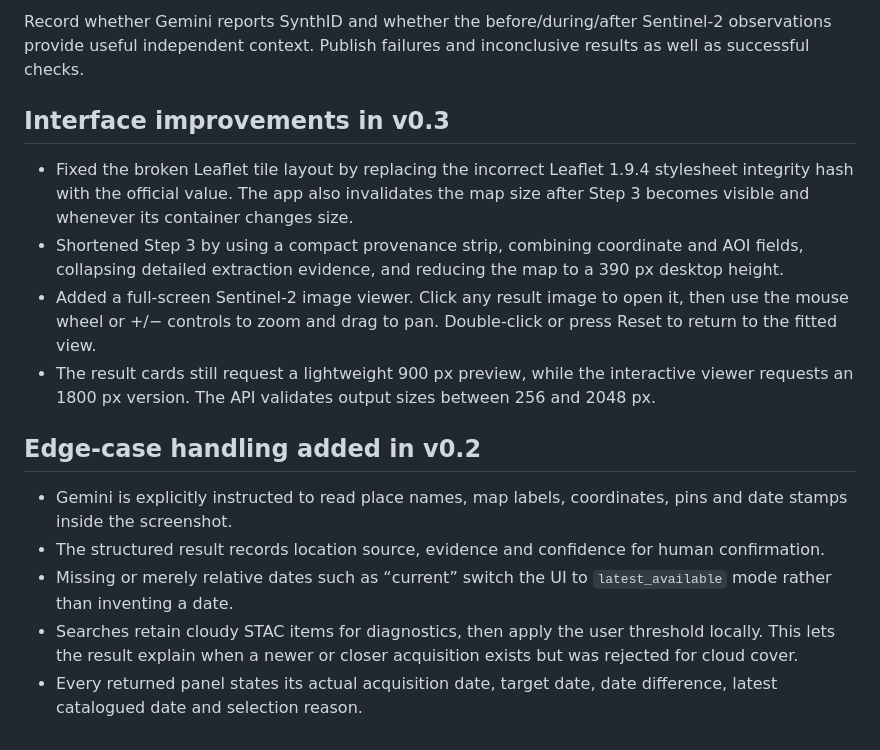
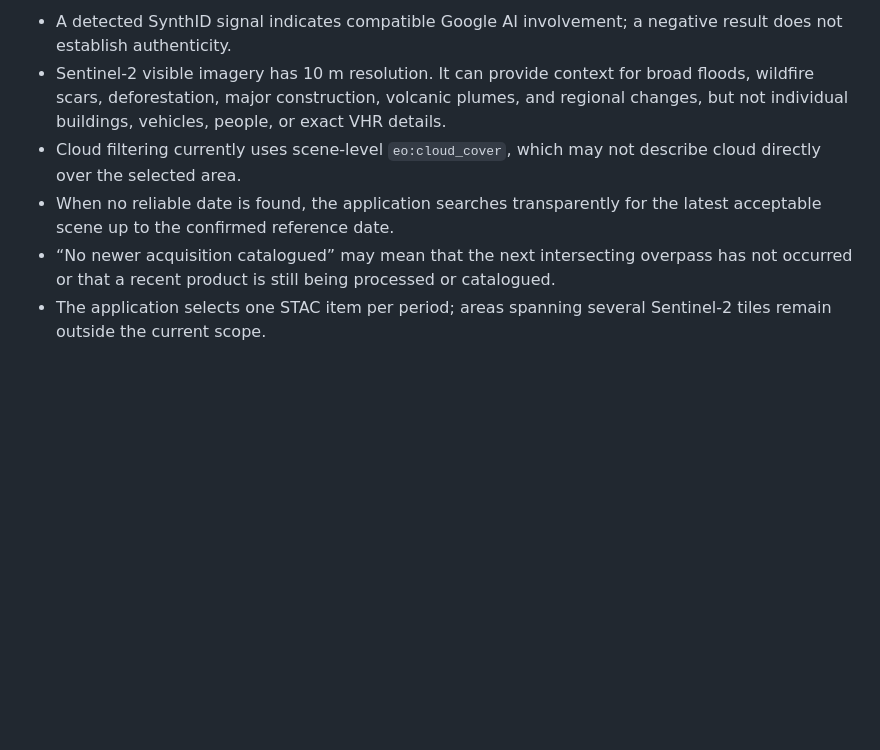
Before and after one commit to DonvanGrobler/AI4EO-detector, a Markdown page: README.md, the part around one of its changes. Drawn GitHub-style; blank space fills up the shorter version.

```diff
--- a/README.md
+++ b/README.md
@@ -107,18 +95,6 @@ Use a documented, landscape-scale event and prepare:
-Record whether Gemini reports SynthID and whether the before/during/after Sentinel-2 observations provide useful independent context. Publish failures and inconclusive results as well as successful checks.
-
-
-
-## Interface improvements in v0.3
-
-- Fixed the broken Leaflet tile layout by replacing the incorrect Leaflet 1.9.4 stylesheet integrity hash with the official value. The app also invalidates the map size after Step 3 becomes visible and whenever its container changes size.
-- Shortened Step 3 by using a compact provenance strip, combining coordinate and AOI fields, collapsing detailed extraction evidence, and reducing the map to a 390 px desktop height.
-- Added a full-screen Sentinel-2 image viewer. Click any result image to open it, then use the mouse wheel or +/− controls to zoom and drag to pan. Double-click or press Reset to return to the fitted view.
-- The result cards still request a lightweight 900 px preview, while the interactive viewer requests an 1800 px version. The API validates output sizes between 256 and 2048 px.
-
-## Edge-case handling added in v0.2
-
-- Gemini is explicitly instructed to read place names, map labels, coordinates, pins and date stamps inside the screenshot.
-- The structured result records location source, evidence and confidence for human confirmation.
-- Missing or merely relative dates such as “current” switch the UI to `latest_available` mode rather than inventing a date.
-- Searches retain cloudy STAC items for diagnostics, then apply the user threshold locally. This lets the result explain when a newer or closer acquisition exists but was rejected for cloud cover.
-- Every returned panel states its actual acquisition date, target date, date difference, latest catalogued date and selection reason.
+- A detected SynthID signal indicates compatible Google AI involvement; a negative result does not establish authenticity.
+- Sentinel-2 visible imagery has 10 m resolution. It can provide context for broad floods, wildfire scars, deforestation, major construction, volcanic plumes, and regional changes, but not individual buildings, vehicles, people, or exact VHR details.
+- Cloud filtering currently uses scene-level `eo:cloud_cover`, which may not describe cloud directly over the selected area.
+- When no reliable date is found, the application searches transparently for the latest acceptable scene up to the confirmed reference date.
+- “No newer acquisition catalogued” may mean that the next intersecting overpass has not occurred or that a recent product is still being processed or catalogued.
+- The application selects one STAC item per period; areas spanning several Sentinel-2 tiles remain outside the current scope.
```
Also changed, not shown: other parts of README.md (+38 -50 lines).
